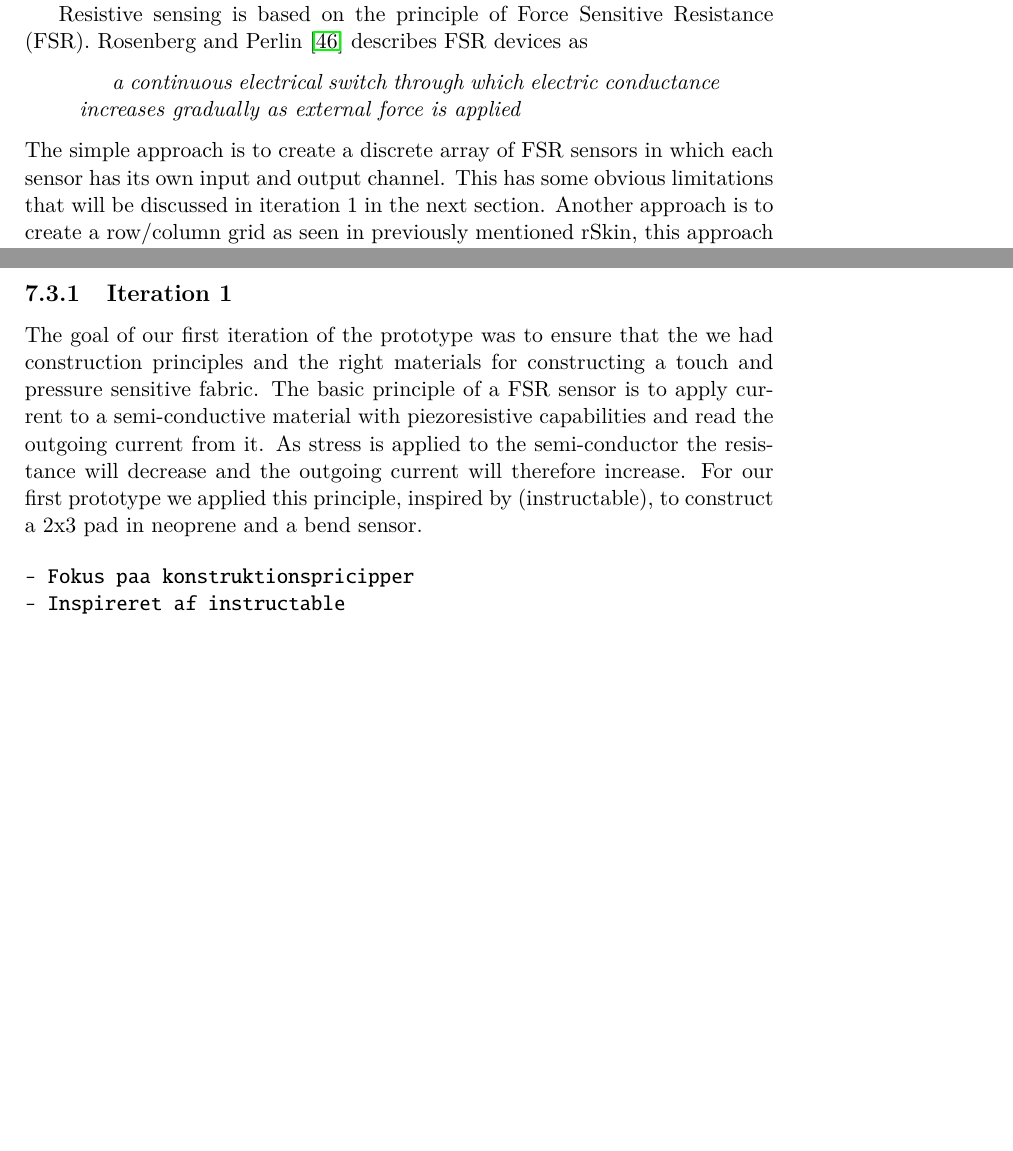
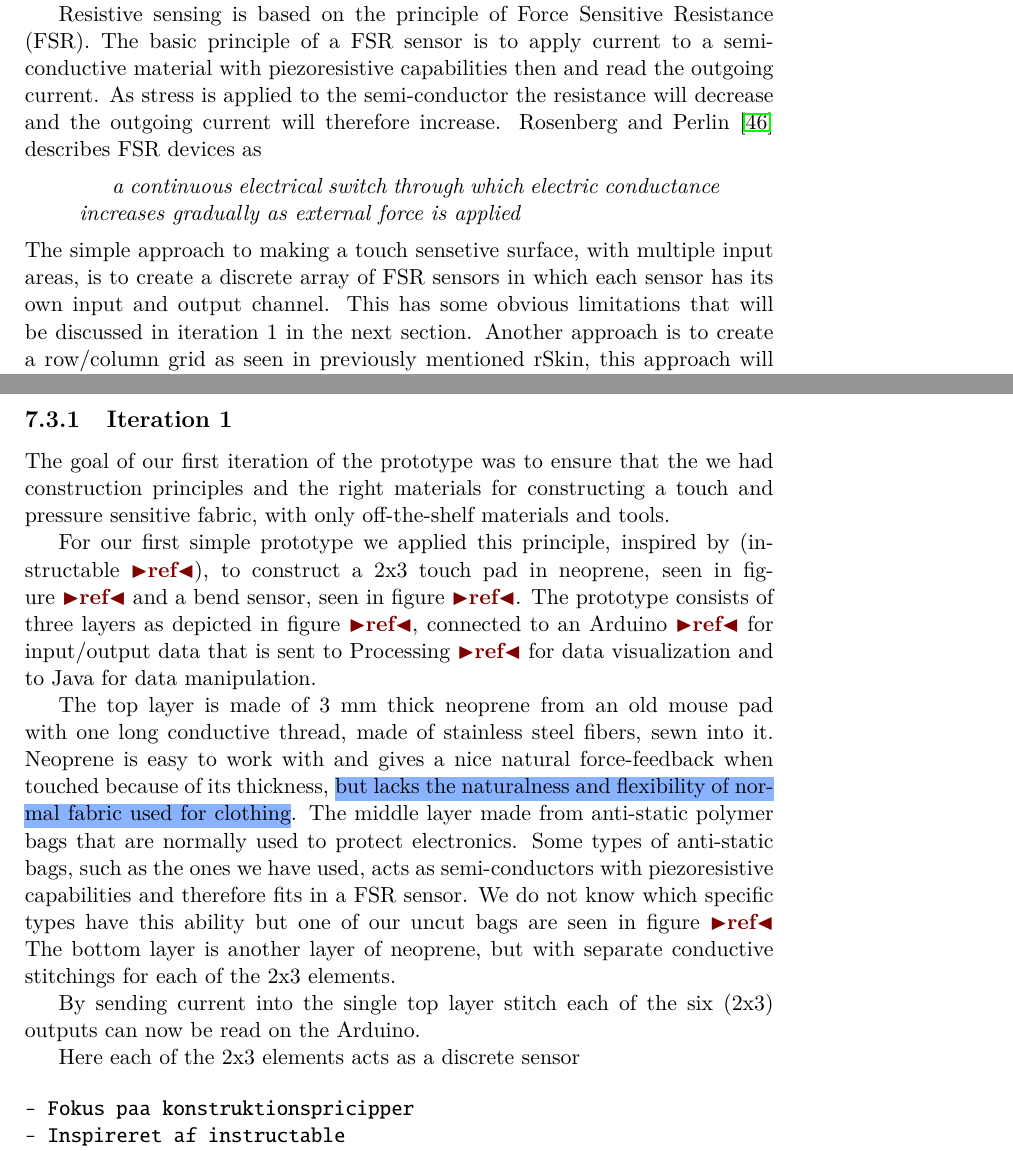
Before and after one commit to stefanbugge/thesis, a LaTeX thesis (thesis.tex, which reads textiletouch/implementation.tex, textiletouch/textile_touch.tex): two parts of pages 46 and 48 of 62, joined at a grey line, cut so that both start at the same text, the shorter picture padded with empty space. Compiled offline with pdfLaTeX.

Commit message:
implementation

```diff
--- a/textiletouch/implementation.tex
+++ b/textiletouch/implementation.tex
@@ -5,10 +5,21 @@ To give an insight into the prototype process as well as the final prototype, we
 Our hope is that this will give a better understanding of the rationale behind our construction decisions as well as ... something something
 
 \subsection{Iteration 1}
-The goal of our first iteration of the prototype was to ensure that the we had construction principles and the right materials for constructing a touch and pressure sensitive fabric.
-The basic principle of a FSR sensor is to apply current to a semi-conductive material with piezoresistive capabilities and read the outgoing current from it.
-As stress is applied to the semi-conductor the resistance will decrease and the outgoing current will therefore increase.
-For our first prototype we applied this principle, inspired by (instructable), to construct a 2x3 pad in neoprene and a bend sensor.
+The goal of our first iteration of the prototype was to ensure that the we had construction principles and the right materials for constructing a touch and pressure sensitive fabric, with only off-the-shelf materials and tools.
+
+For our first simple prototype we applied this principle, inspired by (instructable \todo{ref}), to construct a 2x3 touch pad in neoprene, seen in figure~\todo{ref} and a bend sensor, seen in figure~\todo{ref}.
+The prototype consists of three layers as depicted in figure~\todo{ref}, connected to an Arduino \todo{ref} for input/output data that is sent to  Processing \todo{ref} for data visualization and to Java for data manipulation.
+
+The top layer is made of 3 mm thick neoprene from an old mouse pad with one long conductive thread, made of stainless steel fibers, sewn into it.
+Neoprene is easy to work with and gives a nice natural force-feedback when touched because of its thickness, \hl{but lacks the naturalness and flexibility of normal fabric used for clothing}.
+The middle layer made from anti-static polymer bags that are normally used to protect electronics.
+Some types of anti-static bags, such as the ones we have used, acts as semi-conductors with piezoresistive capabilities and therefore fits in a FSR sensor.
+We do not know which specific types have this ability but one of our uncut bags are seen in figure \todo{ref}
+The bottom layer is another layer of neoprene, but with separate conductive stitchings for each of the 2x3 elements.
+
+By sending current into the single top layer stitch each of the six (2x3) outputs can now be read on the Arduino.
+
+Here each of the 2x3 elements acts as a discrete sensor
 
 \begin{verbatim}
 - Fokus paa konstruktionspricipper
--- a/textiletouch/textile_touch.tex
+++ b/textiletouch/textile_touch.tex
@@ -91,11 +91,13 @@ These frequencies will change when a touch occur and will change based on the si
 Two limitations of this technology is that pressure can not reliably be measured and that most systems based this technology only works with bare skin touching it.
 
 Resistive sensing is based on the principle of Force Sensitive Resistance (FSR).
+The basic principle of a FSR sensor is to apply current to a semi-conductive material with piezoresistive capabilities then and read the outgoing current.
+As stress is applied to the semi-conductor the resistance will decrease and the outgoing current will therefore increase.
 \citet{rosenberg2009unmousepad} describes FSR devices as
 \begin{quotation}
 \emph{a continuous electrical switch through which electric conductance increases gradually as external force is applied}
 \end{quotation}
-The simple approach is to create a discrete array of FSR sensors in which each sensor has its own input and output channel.
+The simple approach to making a touch sensetive surface, with multiple input areas, is to create a discrete array of FSR sensors in which each sensor has its own input and output channel.
 This has some obvious limitations that will be discussed in iteration 1 in the next section.
 Another approach is to create a row/column grid as seen in previously mentioned rSkin, this approach will be explored in iteration 2.
 Lastly in iteration 3 we will explore the approach suggested by \citet{rosenberg2009unmousepad} to create a device based on IFSR, which is interpolating FSR, to increase the resolution of our prototype.
```
